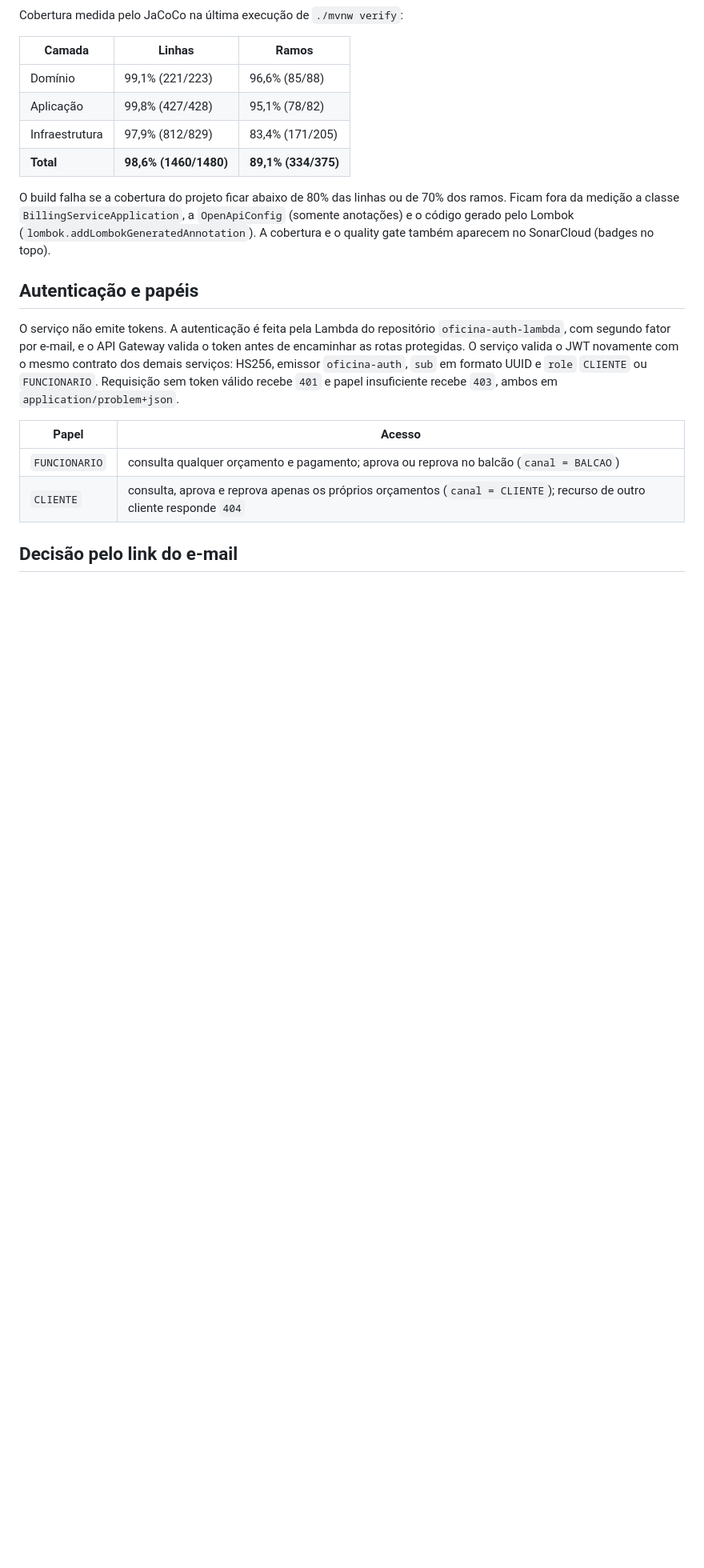
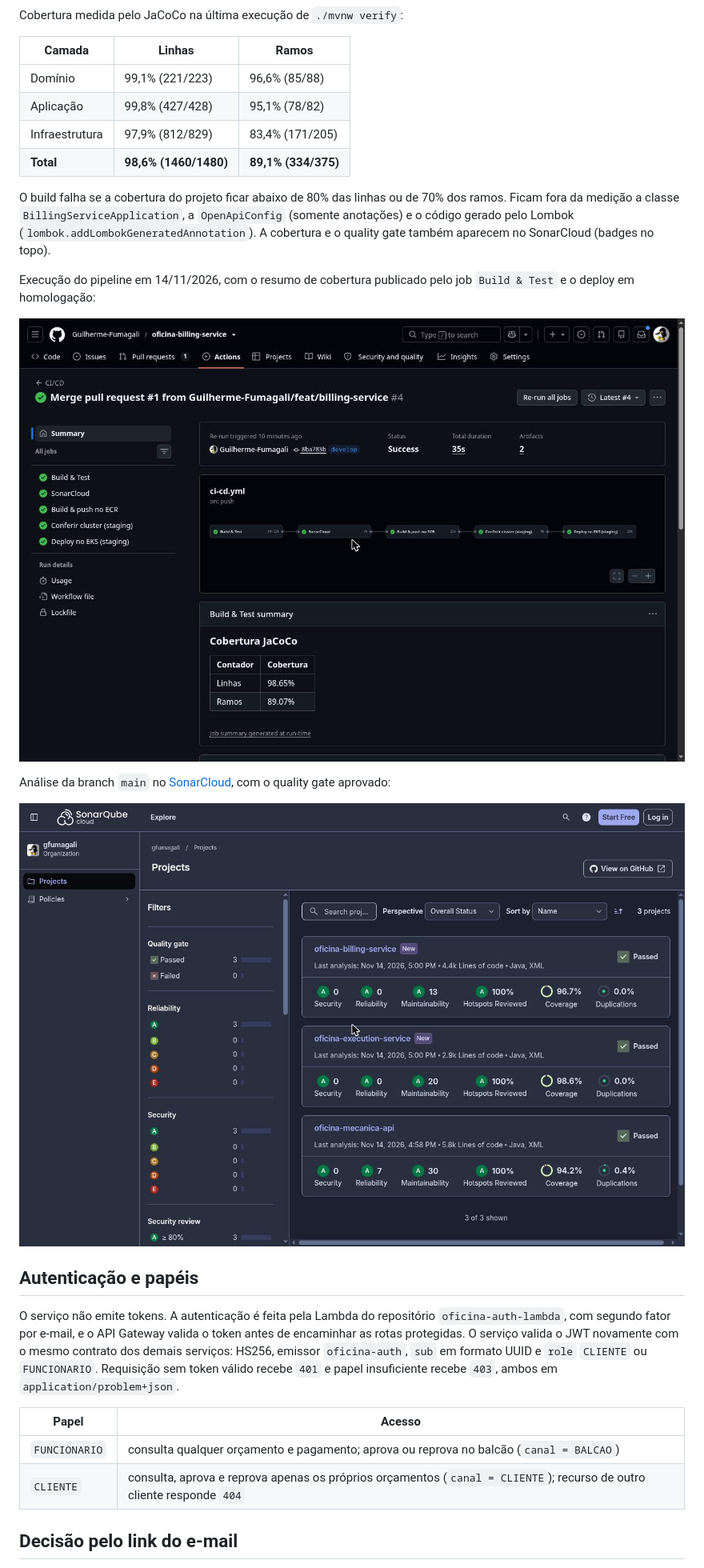
Before and after one commit to Guilherme-Fumagali/oficina-billing-service, a Markdown page: README.md, the part around the change. Shown at 80% size. Rendered like a GitHub page; pictures changed too: docs/evidencias/pipeline-cobertura.jpg (added), docs/evidencias/sonarcloud-main.jpg (added); blank space fills up the shorter version.

Commit message:
docs: add pipeline coverage and sonarcloud evidence to the readme

```diff
--- a/README.md
+++ b/README.md
@@ -382,6 +382,14 @@ Cobertura medida pelo JaCoCo na última execução de `./mvnw verify`:
 
 O build falha se a cobertura do projeto ficar abaixo de 80% das linhas ou de 70% dos ramos. Ficam fora da medição a classe `BillingServiceApplication`, a `OpenApiConfig` (somente anotações) e o código gerado pelo Lombok (`lombok.addLombokGeneratedAnnotation`). A cobertura e o quality gate também aparecem no SonarCloud (badges no topo).
 
+Execução do pipeline em 14/11/2026, com o resumo de cobertura publicado pelo job `Build & Test` e o deploy em homologação:
+
+![Pipeline com o resumo de cobertura](docs/evidencias/pipeline-cobertura.jpg)
+
+Análise da branch `main` no [SonarCloud](https://sonarcloud.io/project/overview?id=Guilherme-Fumagali_oficina-billing-service), com o quality gate aprovado:
+
+![SonarCloud dos três serviços](docs/evidencias/sonarcloud-main.jpg)
+
 ## Autenticação e papéis
 
 O serviço não emite tokens. A autenticação é feita pela Lambda do repositório `oficina-auth-lambda`, com segundo fator por e-mail, e o API Gateway valida o token antes de encaminhar as rotas protegidas. O serviço valida o JWT novamente com o mesmo contrato dos demais serviços: HS256, emissor `oficina-auth`, `sub` em formato UUID e `role` `CLIENTE` ou `FUNCIONARIO`. Requisição sem token válido recebe `401` e papel insuficiente recebe `403`, ambos em `application/problem+json`.
```
